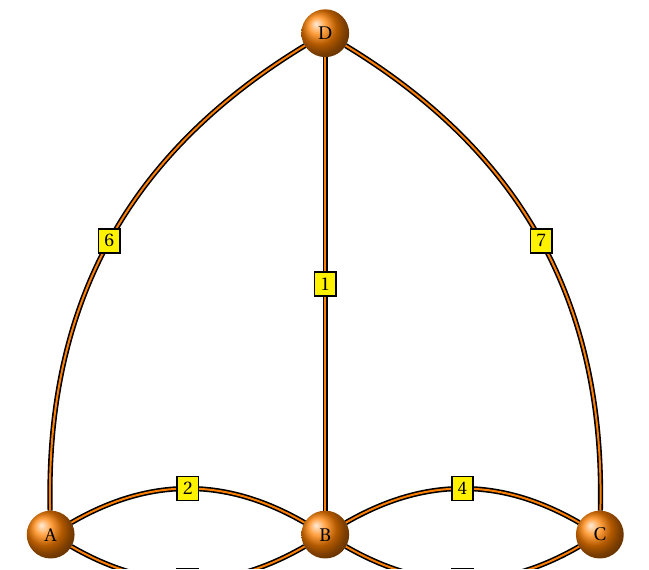
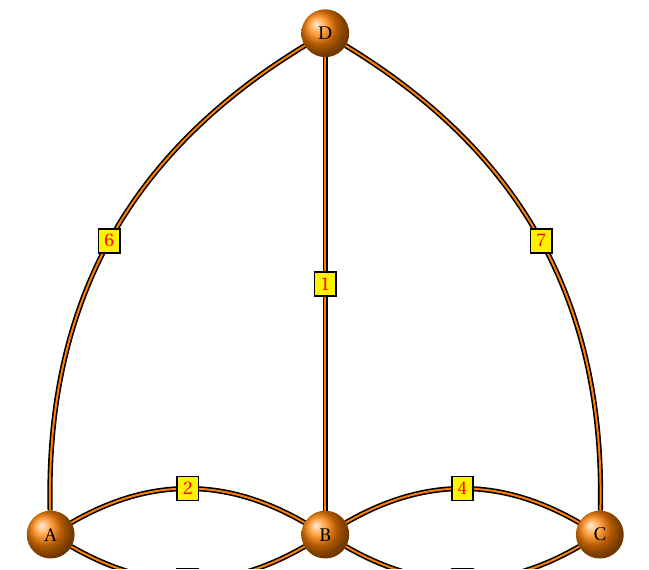
Before and after one commit to andres413pq/tikz-examples, a LaTeX problem sheet (examples/matthes/Koenisberg.tex): part of the page, cut so that both start at the same text. Compiled offline with pdfLaTeX.

Commit message:
Updated Koeningsberg example

```diff
--- a/examples/matthes/Koenisberg.tex
+++ b/examples/matthes/Koenisberg.tex
@@ -50,14 +50,15 @@ The Seven Bridges of Königsberg is a famous historical problem in mathematics.
      \node[VertexStyle,right=of A](B){B};
      \node[VertexStyle,right=of B](C){C};
      \node[VertexStyle,above= 8 cm of B](D){D};
-     \draw[EdgeStyle](B) to node[pos=.5,draw,fill=yellow]{1} (D) ;
+     \draw[EdgeStyle](B) to node[LabelStyle]{1} (D) ;
      \tikzset{EdgeStyle/.append style = {bend left}}
-     \draw[EdgeStyle](A) to node[pos=.5,draw,fill=yellow]{2} (B);
-     \draw[EdgeStyle](B) to node[pos=.5,draw,fill=yellow]{3} (A);
-     \draw[EdgeStyle](B) to node[pos=.5,draw,fill=yellow]{4} (C);
-     \draw[EdgeStyle](C) to node[pos=.5,draw,fill=yellow]{5} (B);
-     \draw[EdgeStyle](A) to node[pos=.5,draw,fill=yellow]{6} (D);
-     \draw[EdgeStyle](D) to node[pos=.5,draw,fill=yellow]{7} (C);
+     \draw[EdgeStyle](A) to node[LabelStyle]{2} (B);
+     \draw[EdgeStyle](B) to node[LabelStyle]{3} (A);
+     \draw[EdgeStyle](B) to node[LabelStyle]{4} (C);
+     \draw[EdgeStyle](C) to node[LabelStyle]{5} (B);
+     \draw[EdgeStyle](A) to node[LabelStyle]{6} (D);
+     \draw[EdgeStyle](D) to node[LabelStyle]{7} (C);
+
   \end{tikzpicture}
 \end{center}
 \end{document}
```
